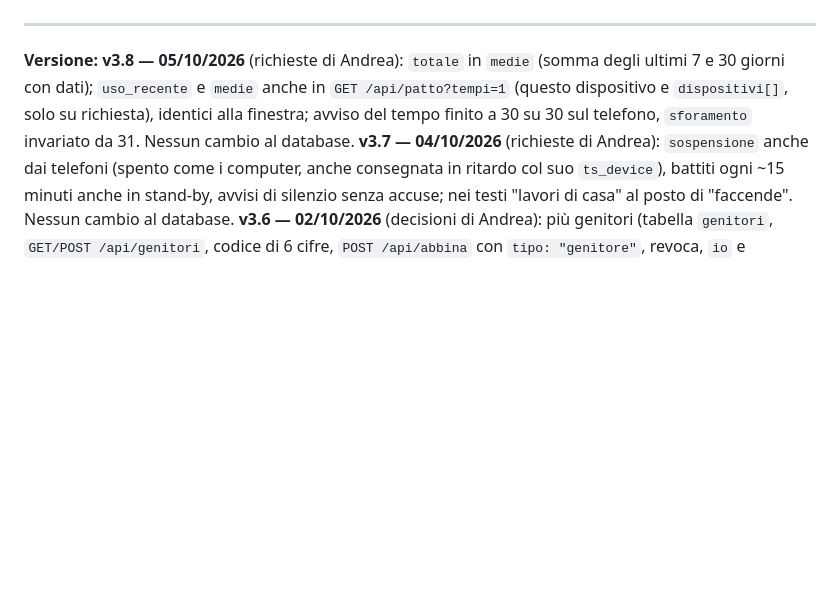
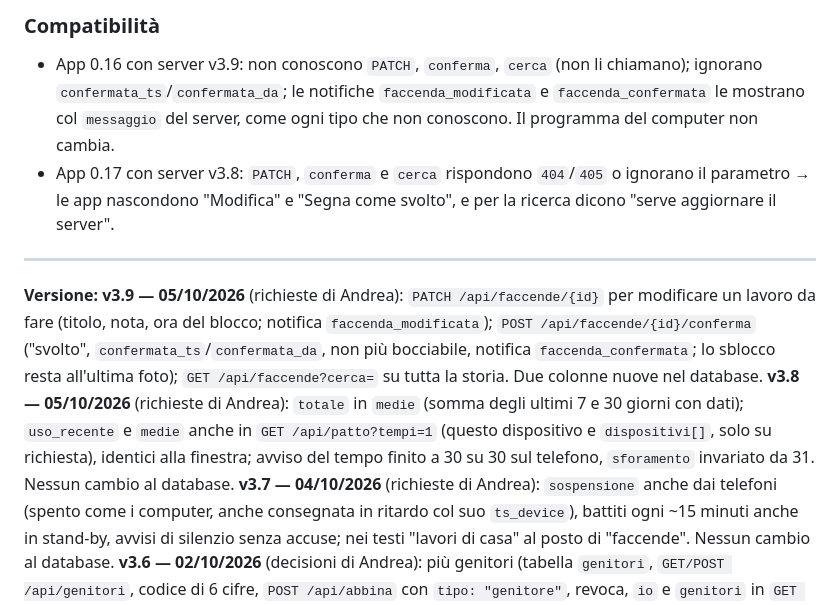
Before and after one commit to postagaspa-star/pactum, a Markdown page: docs/contratto-api.md, the part around one of its changes. Drawn GitHub-style; blank space fills up the shorter version.

```diff
--- a/docs/contratto-api.md
+++ b/docs/contratto-api.md
@@ -971,5 +1008,11 @@ Tutto il resto del contratto resta valido.
+### Compatibilità
+
+- App 0.16 con server v3.9: non conoscono `PATCH`, `conferma`, `cerca` (non li chiamano); ignorano `confermata_ts`/`confermata_da`; le notifiche `faccenda_modificata` e `faccenda_confermata` le mostrano col `messaggio` del server, come ogni tipo che non conoscono. Il programma del computer non cambia.
+- App 0.17 con server v3.8: `PATCH`, `conferma` e `cerca` rispondono `404`/`405` o ignorano il parametro → le app nascondono "Modifica" e "Segna come svolto", e per la ricerca dicono "serve aggiornare il server".
+
 ---
-**Versione: v3.8 — 05/10/2026** (richieste di Andrea): `totale` in `medie` (somma degli ultimi 7 e 30 giorni con dati); `uso_recente` e `medie` anche in `GET /api/patto?tempi=1` (questo dispositivo e `dispositivi[]`, solo su richiesta), identici alla finestra; avviso del tempo finito a 30 su 30 sul telefono, `sforamento` invariato da 31. Nessun cambio al database.
+**Versione: v3.9 — 05/10/2026** (richieste di Andrea): `PATCH /api/faccende/{id}` per modificare un lavoro da fare (titolo, nota, ora del blocco; notifica `faccenda_modificata`); `POST /api/faccende/{id}/conferma` ("svolto", `confermata_ts`/`confermata_da`, non più bocciabile, notifica `faccenda_confermata`; lo sblocco resta all'ultima foto); `GET /api/faccende?cerca=` su tutta la storia. Due colonne nuove nel database.
+**v3.8 — 05/10/2026** (richieste di Andrea): `totale` in `medie` (somma degli ultimi 7 e 30 giorni con dati); `uso_recente` e `medie` anche in `GET /api/patto?tempi=1` (questo dispositivo e `dispositivi[]`, solo su richiesta), identici alla finestra; avviso del tempo finito a 30 su 30 sul telefono, `sforamento` invariato da 31. Nessun cambio al database.
 **v3.7 — 04/10/2026** (richieste di Andrea): `sospensione` anche dai telefoni (spento come i computer, anche consegnata in ritardo col suo `ts_device`), battiti ogni ~15 minuti anche in stand-by, avvisi di silenzio senza accuse; nei testi "lavori di casa" al posto di "faccende". Nessun cambio al database.
 **v3.6 — 02/10/2026** (decisioni di Andrea): più genitori (tabella `genitori`, `GET/POST /api/genitori`, codice di 6 cifre, `POST /api/abbina` con `tipo: "genitore"`, revoca, `io` e `genitori` in `GET /api/famiglia`), chi ha fatto cosa nelle risposte, notifiche del genitore lette da ciascuno; le faccende (`/api/faccende`, foto JPEG fino a 4 MB senza dati nascosti tenute 30 giorni, boccia entro 24 ore, annulla, `GET /api/faccende/blocco`, `faccende` e `blocco` in patto e finestra, `faccende_da_fare` e `blocco_attivo` in famiglia, notifiche `nuove_faccende`, `faccenda_fatta`, `faccende_finite`, `faccenda_bocciata`, `faccenda_annullata`); blocco del telefono tranne le app fondamentali e del computer intero finché le faccende non sono fatte; niente sessioni durante il blocco. Copia del database prima della migrazione.
 **v3.5 — 01/10/2026** (decisioni di Andrea): le Sessioni — il figlio crea sessioni (nome + app del telefono, anche `gruppo:apk`), il genitore le approva una volta e approva ogni cambio della lista (`modifica_in_attesa`); il figlio le avvia quando vuole per 1–1440 minuti e le può chiudere prima; nelle app della sessione il tempo non conta, fuori lista conta come sempre; barriera "Esci" sulle app fuori lista; `sessioni`, `sessione_in_corso`, `sessioni_svolte` in `GET /api/patto`, `sessioni`, `sessioni_da_approvare`, `sessioni_svolte` in `GET /api/finestra`, `sessioni_da_approvare` in `GET /api/famiglia`; notifiche `sessione_da_approvare`, `sessione_risposta`, `sessione_eliminata`; `sessioni_minuti` nella fotografia e accanto a `totale_minuti` in `uso_recente`. Due tabelle nuove. In più, per tutto il server: i corpi JSON con `NaN`/`Infinity`, surrogati da soli o interi oltre i 64 bit → `422` prima di ogni endpoint; un intero oltre i 64 bit in un percorso o in una query → `422` (`404` sulle sessioni), mai un `500`; minuti del giorno oltre 1440 non validi.
```
Also changed, not shown: other parts of docs/contratto-api.md (+37 -0 lines).
